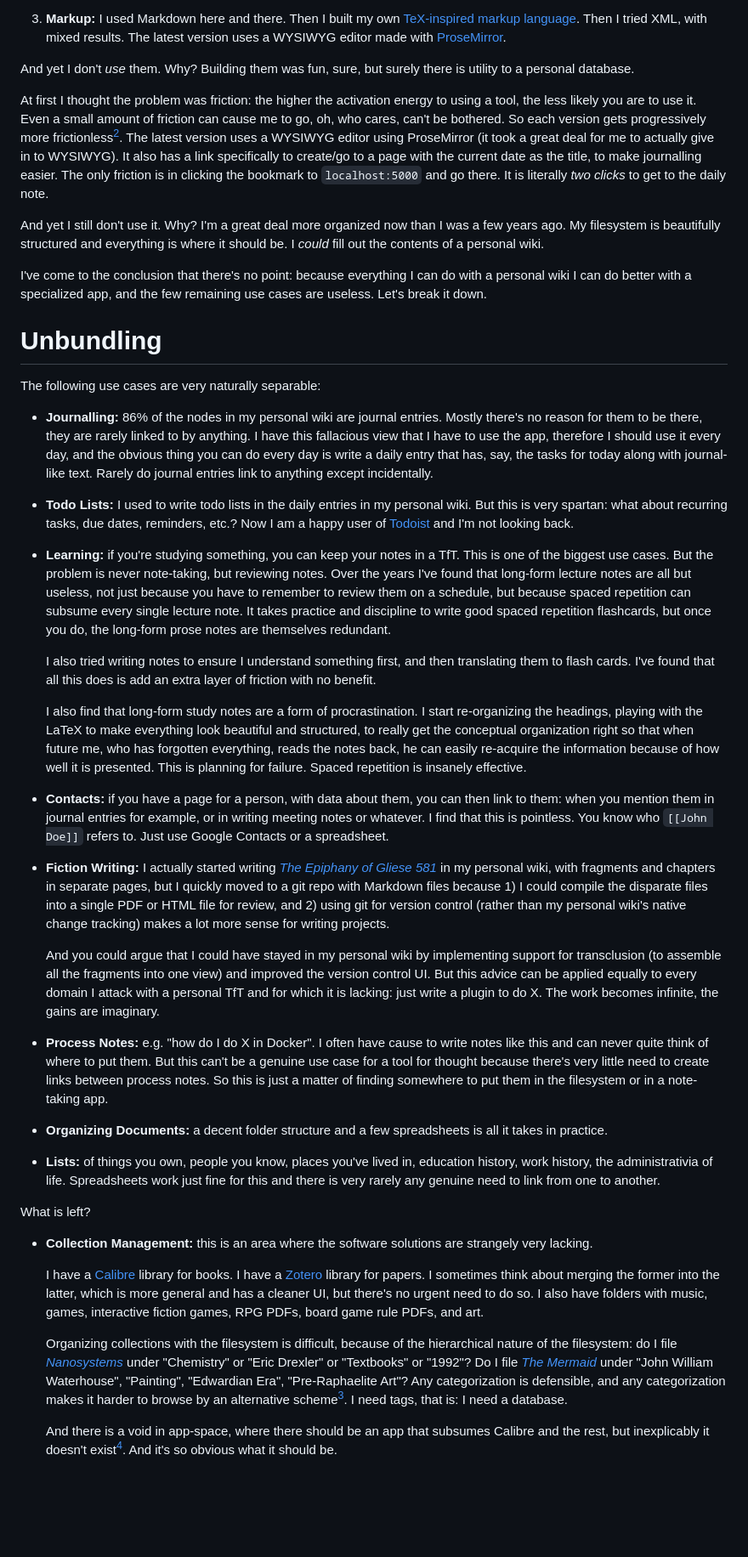
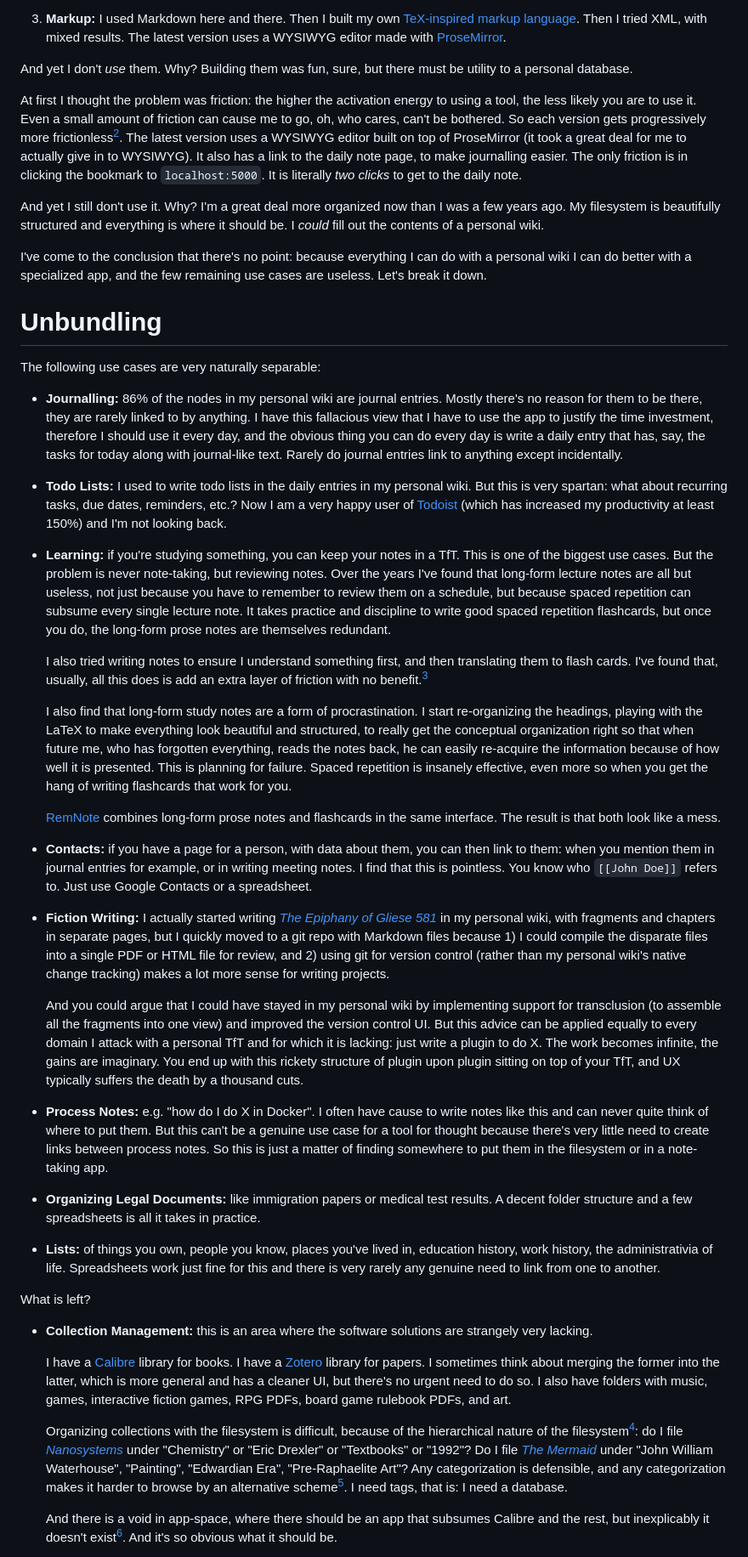
Before and after one commit to eudoxia0/eudoxia0.github.io, a Markdown page: article/_drafts/tools-for-thought.md, the part around the change printed below. Shown: that part at 85% size. GitHub-like rendering; blank space fills up the shorter version.

```diff
--- a/article/_drafts/tools-for-thought.md
+++ b/article/_drafts/tools-for-thought.md
@@ -40,18 +40,17 @@ choice.
 [tex]: https://github.com/eudoxia0/concordia
 [pm]: https://prosemirror.net/
 
-And yet I don't _use_ them. Why? Building them was fun, sure, but surely there
-is utility to a personal database.
+And yet I don't _use_ them. Why? Building them was fun, sure, but there must be
+utility to a personal database.
 
 At first I thought the problem was friction: the higher the activation energy to
 using a tool, the less likely you are to use it. Even a small amount of friction
 can cause me to go, oh, who cares, can't be bothered. So each version gets
 progressively more frictionless[^xml]. The latest version uses a WYSIWYG editor
-using ProseMirror (it took a great deal for me to actually give in to
-WYSIWYG). It also has a link specifically to create/go to a page with the
-current date as the title, to make journalling easier. The only friction is in
-clicking the bookmark to `localhost:5000` and go there. It is literally _two
-clicks_ to get to the daily note.
+built on top of ProseMirror (it took a great deal for me to actually give in to
+WYSIWYG). It also has a link to the daily note page, to make journalling
+easier. The only friction is in clicking the bookmark to `localhost:5000`. It is
+literally _two clicks_ to get to the daily note.
 
 And yet I still don't use it. Why? I'm a great deal more organized now than I
 was a few years ago. My filesystem is beautifully structured and everything is
@@ -67,16 +66,16 @@ The following use cases are very naturally separable:
 
 - **Journalling:** 86% of the nodes in my personal wiki are journal
   entries. Mostly there's no reason for them to be there, they are rarely linked
-  to by anything. I have this fallacious view that I have to use the app,
-  therefore I should use it every day, and the obvious thing you can do every
-  day is write a daily entry that has, say, the tasks for today along with
-  journal-like text. Rarely do journal entries link to anything except
-  incidentally.
+  to by anything. I have this fallacious view that I have to use the app to
+  justify the time investment, therefore I should use it every day, and the
+  obvious thing you can do every day is write a daily entry that has, say, the
+  tasks for today along with journal-like text. Rarely do journal entries link
+  to anything except incidentally.
 
 - **Todo Lists:** I used to write todo lists in the daily entries in my personal
   wiki. But this is very spartan: what about recurring tasks, due dates,
-  reminders, etc.? Now I am a happy user of [Todoist][todo] and I'm not looking
-  back.
+  reminders, etc.? Now I am a very happy user of [Todoist][todo] (which has
+  increased my productivity at least 150%) and I'm not looking back.
 
 [todo]: https://todoist.com/
 
@@ -90,8 +89,8 @@ The following use cases are very naturally separable:
   themselves redundant.
 
   I also tried writing notes to ensure I understand something first, and then
-  translating them to flash cards. I've found that all this does is add an extra
-  layer of friction with no benefit.
+  translating them to flash cards. I've found that, usually, all this does is
+  add an extra layer of friction with no benefit.[^notes]
 
   I also find that long-form study notes are a form of procrastination. I start
   re-organizing the headings, playing with the LaTeX to make everything look
@@ -99,12 +98,18 @@ The following use cases are very naturally separable:
   that when future me, who has forgotten everything, reads the notes back, he
   can easily re-acquire the information because of how well it is
   presented. This is planning for failure. Spaced repetition is insanely
-  effective.
+  effective, even more so when you get the hang of writing flashcards that work
+  for you.
+
+  [RemNote][remnote] combines long-form prose notes and flashcards in the same
+  interface. The result is that both look like a mess.
+
+[remnote]: https://www.remnote.com/
 
 - **Contacts:** if you have a page for a person, with data about them, you can
   then link to them: when you mention them in journal entries for example, or in
-  writing meeting notes or whatever. I find that this is pointless. You know who
-  `[[John Doe]]` refers to. Just use Google Contacts or a spreadsheet.
+  writing meeting notes. I find that this is pointless. You know who `[[John
+  Doe]]` refers to. Just use Google Contacts or a spreadsheet.
 
 - **Fiction Writing:** I actually started writing [_The Epiphany of Gliese
   581_][eog] in my personal wiki, with fragments and chapters in separate pages,
@@ -118,7 +123,9 @@ The following use cases are very naturally separable:
   view) and improved the version control UI. But this advice can be applied
   equally to every domain I attack with a personal TfT and for which it is
   lacking: just write a plugin to do X. The work becomes infinite, the gains are
-  imaginary.
+  imaginary. You end up with this rickety structure of plugin upon plugin
+  sitting on top of your TfT, and UX typically suffers the death by a thousand
+  cuts.
 
 [eog]: https://borretti.me/fiction/eog581
 
@@ -128,8 +135,9 @@ The following use cases are very naturally separable:
   to create links between process notes. So this is just a matter of finding
   somewhere to put them in the filesystem or in a note-taking app.
 
-- **Organizing Documents:** a decent folder structure and a few spreadsheets is
-  all it takes in practice.
+- **Organizing Legal Documents:** like immigration papers or medical test
+  results. A decent folder structure and a few spreadsheets is all it takes in
+  practice.
 
 - **Lists:** of things you own, people you know, places you've lived in,
   education history, work history, the administrativia of life. Spreadsheets
@@ -145,15 +153,15 @@ What is left?
   library for papers. I sometimes think about merging the former into the
   latter, which is more general and has a cleaner UI, but there's no urgent need
   to do so. I also have folders with music, games, interactive fiction games,
-  RPG PDFs, board game rule PDFs, and art.
+  RPG PDFs, board game rulebook PDFs, and art.
 
   Organizing collections with the filesystem is difficult, because of the
-  hierarchical nature of the filesystem: do I file [_Nanosystems_][nanosystems]
-  under "Chemistry" or "Eric Drexler" or "Textbooks" or "1992"? Do I file [_The
-  Mermaid_][mermaid] under "John William Waterhouse", "Painting", "Edwardian
-  Era", "Pre-Raphaelite Art"? Any categorization is defensible, and any
-  categorization makes it harder to browse by an alternative scheme[^fuse]. I
-  need tags, that is: I need a database.
+  hierarchical nature of the filesystem[^fs]: do I file
+  [_Nanosystems_][nanosystems] under "Chemistry" or "Eric Drexler" or
+  "Textbooks" or "1992"? Do I file [_The Mermaid_][mermaid] under "John William
+  Waterhouse", "Painting", "Edwardian Era", "Pre-Raphaelite Art"? Any
+  categorization is defensible, and any categorization makes it harder to browse
+  by an alternative scheme[^fuse]. I need tags, that is: I need a database.
 
   And there is a void in app-space, where there should be an app that subsumes
   Calibre and the rest, but inexplicably it doesn't exist[^notion]. And it's so
```
Also changed, not shown: other parts of article/_drafts/tools-for-thought.md (+58 -23 lines), assets/content/unbundling-tools-for-thought/art.png (added).
